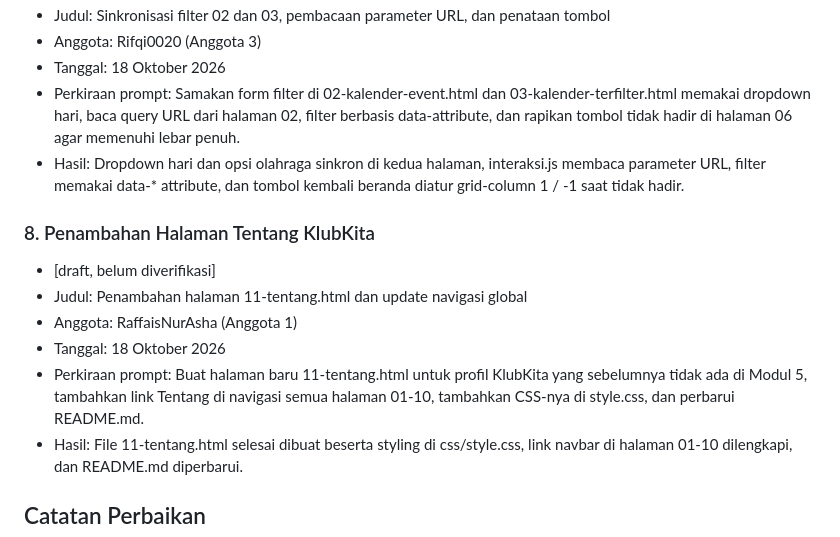
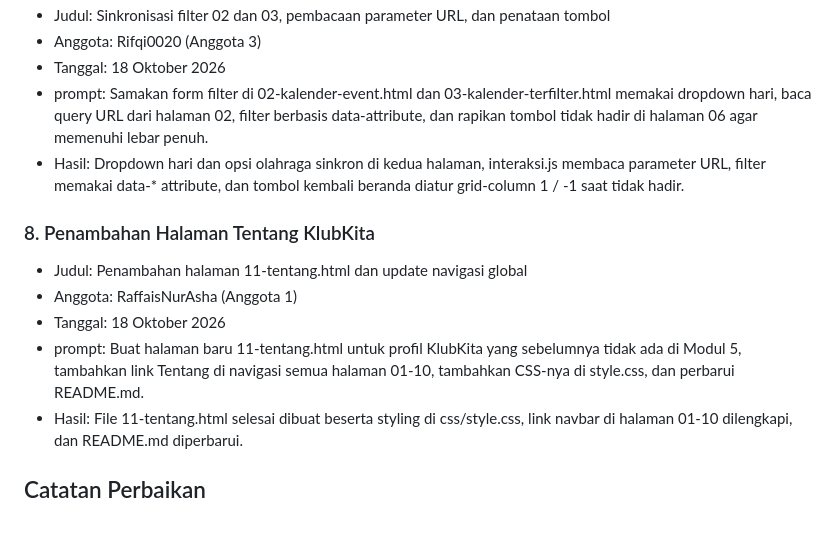
Before and after one commit to RaffaisNurAsha/klubkita-modul7, a Markdown page: prompt-log.md, the part around one of its changes. GitHub-like rendering.

```diff
--- a/prompt-log.md
+++ b/prompt-log.md
@@ -59,15 +48,14 @@ Prompt di bawah disusun ulang dari riwayat commit, bukan salinan asli, dan perlu
 - Judul: Sinkronisasi filter 02 dan 03, pembacaan parameter URL, dan penataan tombol
 - Anggota: Rifqi0020 (Anggota 3)
 - Tanggal: 18 Oktober 2026
-- Perkiraan prompt: Samakan form filter di 02-kalender-event.html dan 03-kalender-terfilter.html memakai dropdown hari, baca query URL dari halaman 02, filter berbasis data-attribute, dan rapikan tombol tidak hadir di halaman 06 agar memenuhi lebar penuh.
+- prompt: Samakan form filter di 02-kalender-event.html dan 03-kalender-terfilter.html memakai dropdown hari, baca query URL dari halaman 02, filter berbasis data-attribute, dan rapikan tombol tidak hadir di halaman 06 agar memenuhi lebar penuh.
 - Hasil: Dropdown hari dan opsi olahraga sinkron di kedua halaman, interaksi.js membaca parameter URL, filter memakai data-* attribute, dan tombol kembali beranda diatur grid-column 1 / -1 saat tidak hadir.
 
 ### 8. Penambahan Halaman Tentang KlubKita
-- [draft, belum diverifikasi]
 - Judul: Penambahan halaman 11-tentang.html dan update navigasi global
 - Anggota: RaffaisNurAsha (Anggota 1)
 - Tanggal: 18 Oktober 2026
-- Perkiraan prompt: Buat halaman baru 11-tentang.html untuk profil KlubKita yang sebelumnya tidak ada di Modul 5, tambahkan link Tentang di navigasi semua halaman 01-10, tambahkan CSS-nya di style.css, dan perbarui README.md.
+- prompt: Buat halaman baru 11-tentang.html untuk profil KlubKita yang sebelumnya tidak ada di Modul 5, tambahkan link Tentang di navigasi semua halaman 01-10, tambahkan CSS-nya di style.css, dan perbarui README.md.
 - Hasil: File 11-tentang.html selesai dibuat beserta styling di css/style.css, link navbar di halaman 01-10 dilengkapi, dan README.md diperbarui.
 
 ## Catatan Perbaikan
```
Also changed, not shown: other parts of prompt-log.md (+7 -18 lines).
